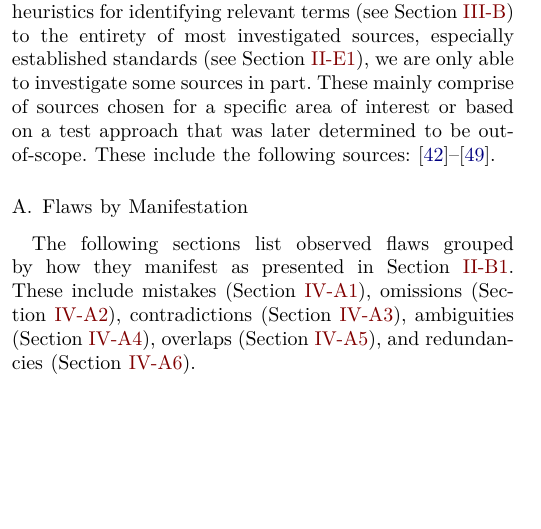
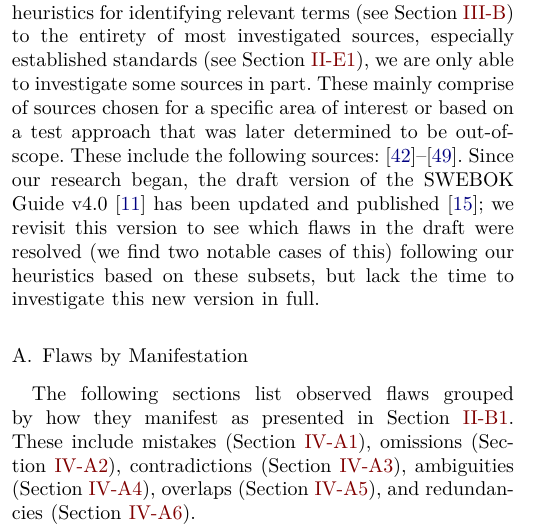
Before and after one commit to samm82/TestingTesting, a LaTeX paper (paper.tex, which reads chapters/05_flaws.tex): part of one column of page 10 of 18, cut so that both start at the same text, the shorter picture padded with empty space. The pictures show the PDF file paper.pdf that the author committed with the source.

Commit message:
Add brief note about our methodology for SWEBOK2025; #246, #241

```diff
--- a/chapters/05_flaws.tex
+++ b/chapters/05_flaws.tex
@@ -91,7 +91,13 @@ investigate some sources in part. These mainly comprise of sources chosen for a
 specific area of interest or based on a test approach that was later determined
 to be out-of-scope. These include the following sources\ifnotpaper\ as described
     in \Cref{future-undef-terms}\fi: \citet{ISO2022,ISO2015,Dominguez-PumarEtAl2020,
-    PierreEtAl2017,TrudnowskiEtAl2017,YuEtAl2011,Tsui2007,Goralski1999}.
+    PierreEtAl2017,TrudnowskiEtAl2017,YuEtAl2011,Tsui2007,Goralski1999}.%
+\phantomsection{}\label{swebok-update}
+Since our research began, the draft version of the \acs{swebok} v4.0
+\citep{SWEBOK2024} has been updated and published \citeyearpar{SWEBOK2025};
+we revisit this version to see which flaws in the draft were resolved (we find
+two notable cases of this) following our heuristics based on these subsets, but
+lack the time to investigate this new version in full.
 
 \subsection{Flaws by Manifestation}\label{flawMnfsts}
 
```
Also changed, not shown: chapters/03_methodology.tex (+6 -11 lines), paper.pdf, thesis.pdf.
